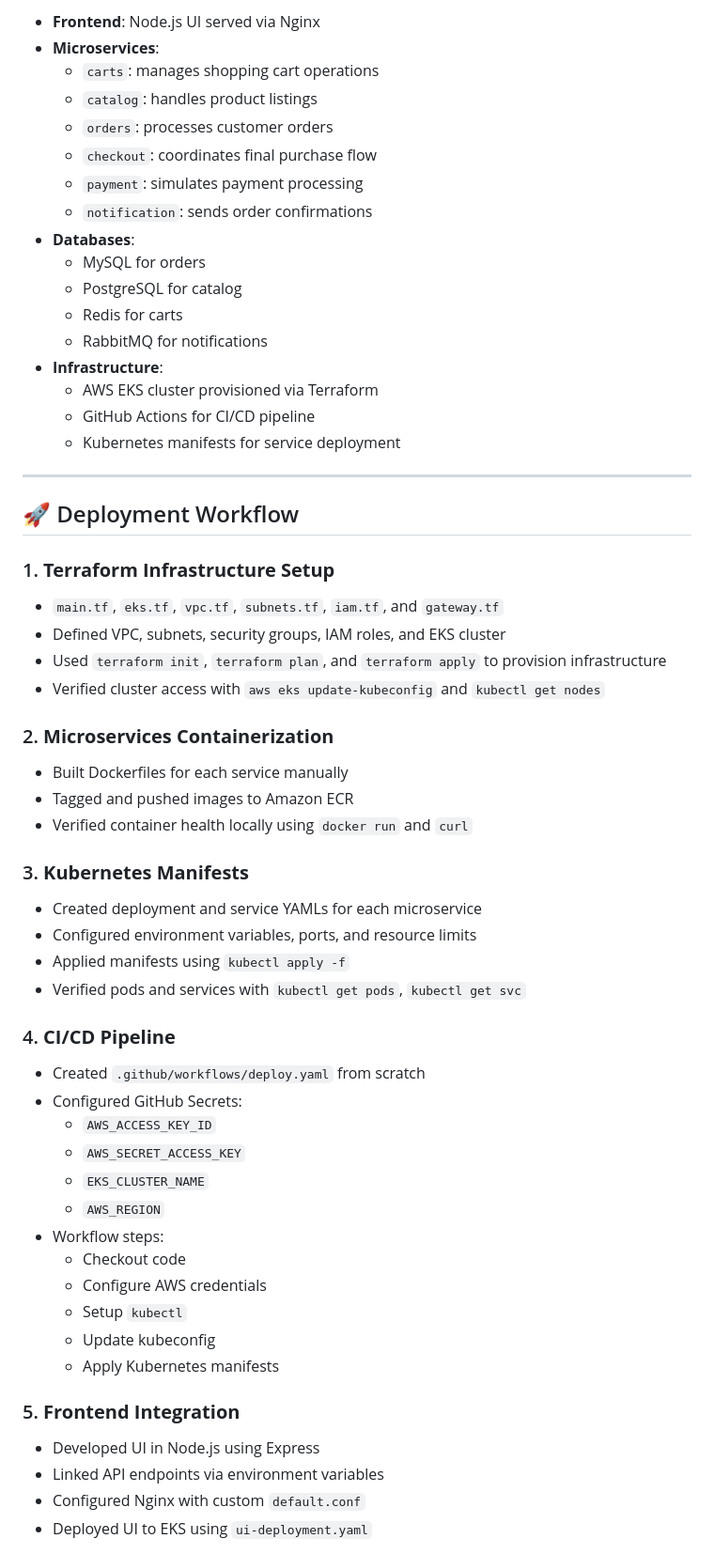
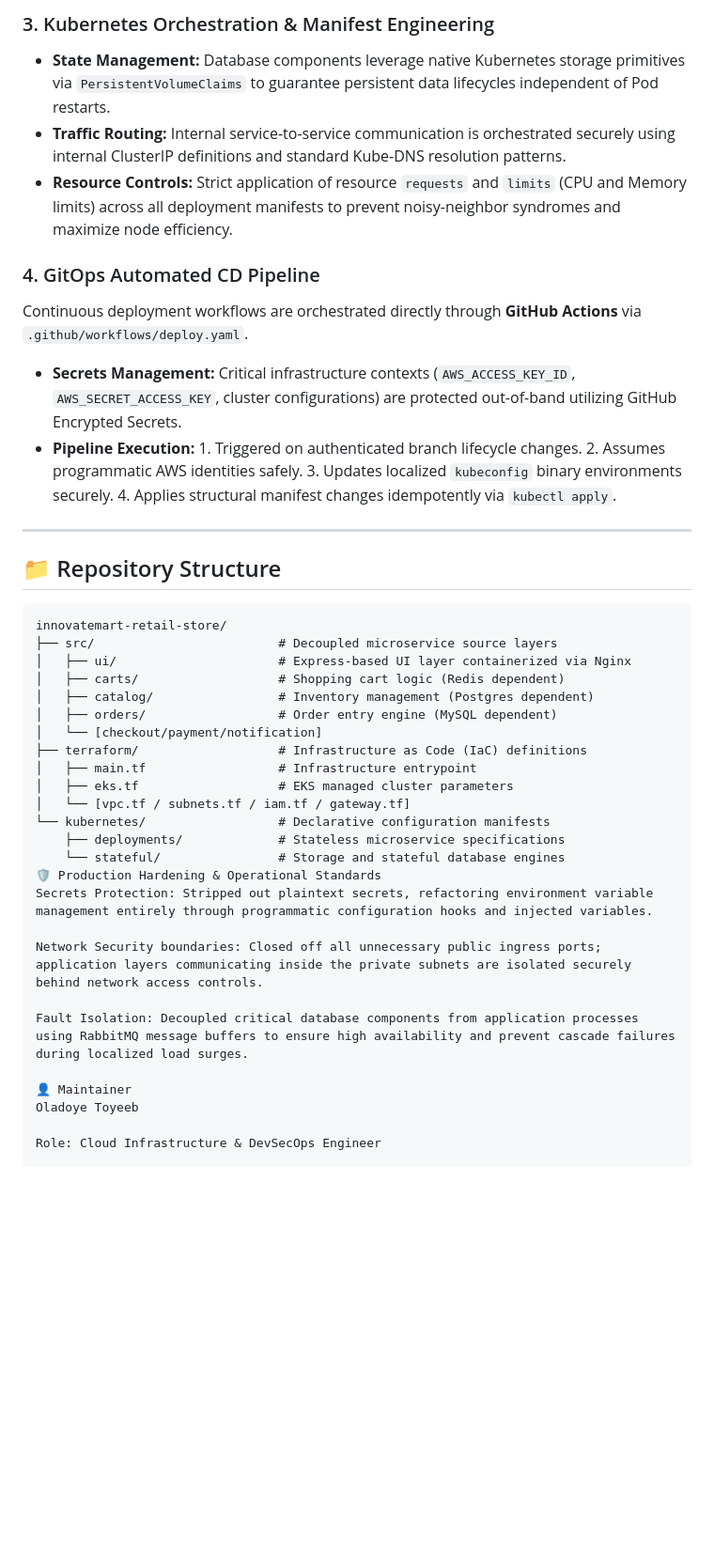
Before and after one commit to Pharaoh-hub/innovatemart-retail-store, a Markdown page: README.md, the part around one of its changes. Shown at 94% size. Rendered like a GitHub page; blank space fills up the shorter version.

````diff
--- a/README.md
+++ b/README.md
@@ -12,60 +51,45 @@ The application is composed of multiple microservices, each responsible for a sp
 
-- **Frontend**: Node.js UI served via Nginx
-- **Microservices**:
-  - `carts`: manages shopping cart operations
-  - `catalog`: handles product listings
-  - `orders`: processes customer orders
-  - `checkout`: coordinates final purchase flow
-  - `payment`: simulates payment processing
-  - `notification`: sends order confirmations
-- **Databases**:
-  - MySQL for orders
-  - PostgreSQL for catalog
-  - Redis for carts
-  - RabbitMQ for notifications
-- **Infrastructure**:
-  - AWS EKS cluster provisioned via Terraform
-  - GitHub Actions for CI/CD pipeline
-  - Kubernetes manifests for service deployment
+### 3. Kubernetes Orchestration & Manifest Engineering
+* **State Management:** Database components leverage native Kubernetes storage primitives via `PersistentVolumeClaims` to guarantee persistent data lifecycles independent of Pod restarts.
+* **Traffic Routing:** Internal service-to-service communication is orchestrated securely using internal ClusterIP definitions and standard Kube-DNS resolution patterns.
+* **Resource Controls:** Strict application of resource `requests` and `limits` (CPU and Memory limits) across all deployment manifests to prevent noisy-neighbor syndromes and maximize node efficiency.
+
+### 4. GitOps Automated CD Pipeline
+Continuous deployment workflows are orchestrated directly through **GitHub Actions** via `.github/workflows/deploy.yaml`.
+* **Secrets Management:** Critical infrastructure contexts (`AWS_ACCESS_KEY_ID`, `AWS_SECRET_ACCESS_KEY`, cluster configurations) are protected out-of-band utilizing GitHub Encrypted Secrets.
+* **Pipeline Execution:** 1. Triggered on authenticated branch lifecycle changes.
+  2. Assumes programmatic AWS identities safely.
+  3. Updates localized `kubeconfig` binary environments securely.
+  4. Applies structural manifest changes idempotently via `kubectl apply`.
 
 ---
 
-## 🚀 Deployment Workflow
+## 📁 Repository Structure
 
-### 1. **Terraform Infrastructure Setup**
-- `main.tf`, `eks.tf`, `vpc.tf`, `subnets.tf`, `iam.tf`, and `gateway.tf`
-- Defined VPC, subnets, security groups, IAM roles, and EKS cluster
-- Used `terraform init`, `terraform plan`, and `terraform apply` to provision infrastructure
-- Verified cluster access with `aws eks update-kubeconfig` and `kubectl get nodes`
+```text
+innovatemart-retail-store/
+├── src/                         # Decoupled microservice source layers
+│   ├── ui/                      # Express-based UI layer containerized via Nginx
+│   ├── carts/                   # Shopping cart logic (Redis dependent)
+│   ├── catalog/                 # Inventory management (Postgres dependent)
+│   ├── orders/                  # Order entry engine (MySQL dependent)
+│   └── [checkout/payment/notification]
+├── terraform/                   # Infrastructure as Code (IaC) definitions
+│   ├── main.tf                  # Infrastructure entrypoint
+│   ├── eks.tf                   # EKS managed cluster parameters
+│   └── [vpc.tf / subnets.tf / iam.tf / gateway.tf]
+└── kubernetes/                  # Declarative configuration manifests
+    ├── deployments/             # Stateless microservice specifications
+    └── stateful/                # Storage and stateful database engines
+🛡️ Production Hardening & Operational Standards
+Secrets Protection: Stripped out plaintext secrets, refactoring environment variable management entirely through programmatic configuration hooks and injected variables.
 
-### 2. **Microservices Containerization**
-- Built Dockerfiles for each service manually
-- Tagged and pushed images to Amazon ECR
-- Verified container health locally using `docker run` and `curl`
+Network Security boundaries: Closed off all unnecessary public ingress ports; application layers communicating inside the private subnets are isolated securely behind network access controls.
 
-### 3. **Kubernetes Manifests**
-- Created deployment and service YAMLs for each microservice
-- Configured environment variables, ports, and resource limits
-- Applied manifests using `kubectl apply -f`
-- Verified pods and services with `kubectl get pods`, `kubectl get svc`
+Fault Isolation: Decoupled critical database components from application processes using RabbitMQ message buffers to ensure high availability and prevent cascade failures during localized load surges.
 
-### 4. **CI/CD Pipeline**
-- Created `.github/workflows/deploy.yaml` from scratch
-- Configured GitHub Secrets:
-  - `AWS_ACCESS_KEY_ID`
-  - `AWS_SECRET_ACCESS_KEY`
-  - `EKS_CLUSTER_NAME`
-  - `AWS_REGION`
-- Workflow steps:
-  - Checkout code
-  - Configure AWS credentials
-  - Setup `kubectl`
-  - Update kubeconfig
-  - Apply Kubernetes manifests
+👤 Maintainer
+Oladoye Toyeeb
 
-### 5. **Frontend Integration**
-- Developed UI in Node.js using Express
-- Linked API endpoints via environment variables
-- Configured Nginx with custom `default.conf`
-- Deployed UI to EKS using `ui-deployment.yaml`
+Role: Cloud Infrastructure & DevSecOps Engineer
 
````
Also changed, not shown: other parts of README.md (+45 -73 lines).
